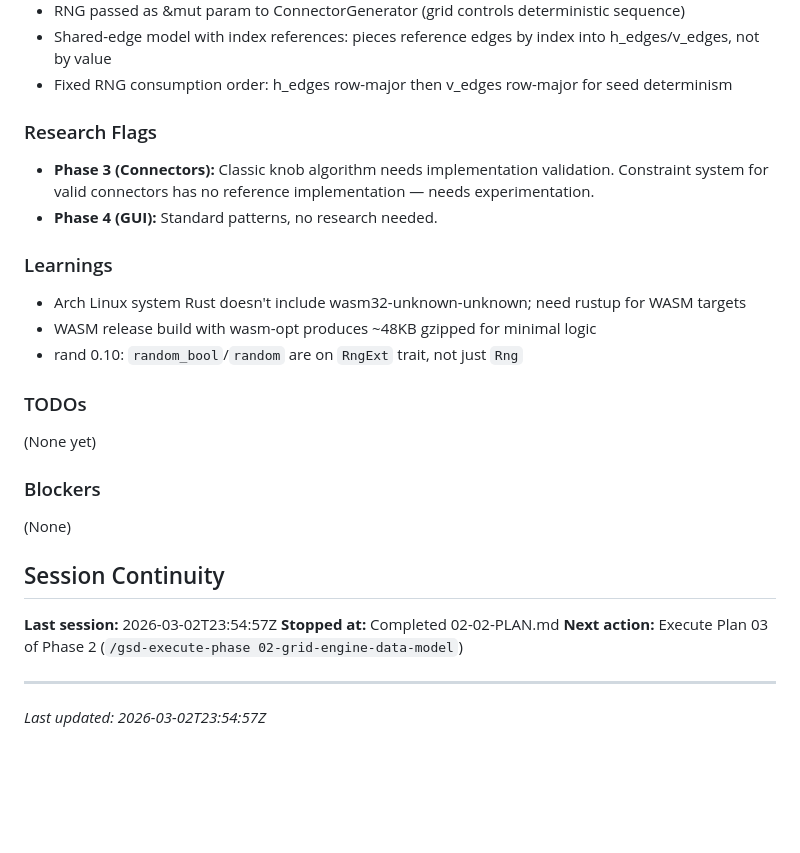
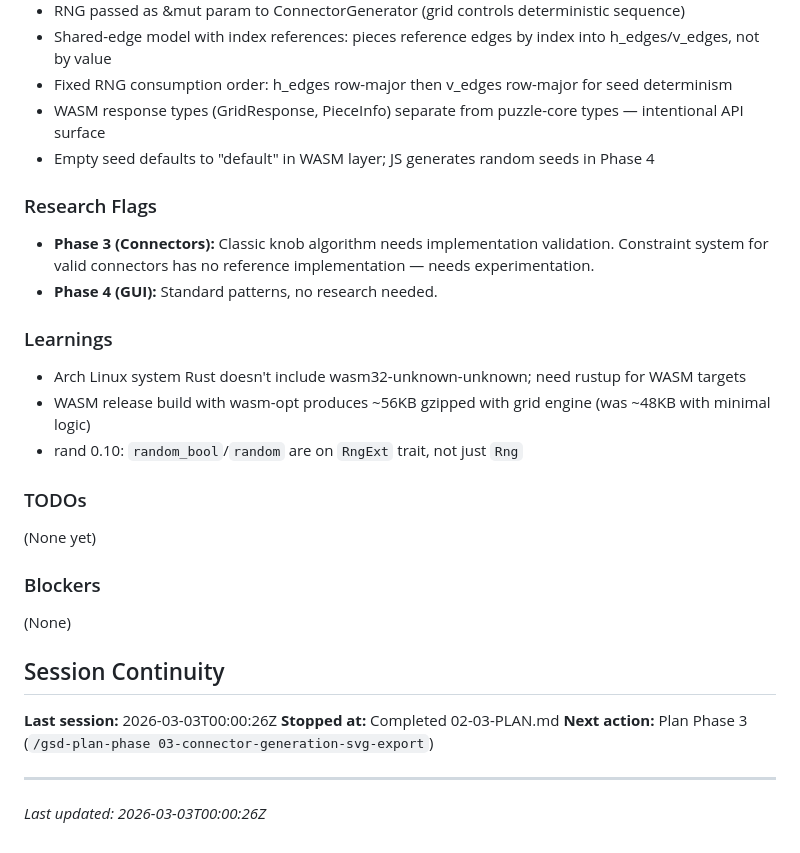
Before and after one commit to Shadow-Puppet/JigsawGenerator, a Markdown page: .planning/STATE.md, the part around one of its changes. Rendered like a GitHub page; blank space fills up the shorter version.

```diff
--- a/.planning/STATE.md
+++ b/.planning/STATE.md
@@ -61,6 +62,8 @@ Phase 4 [ ] Web GUI & Live Preview
 - RNG passed as &mut param to ConnectorGenerator (grid controls deterministic sequence)
 - Shared-edge model with index references: pieces reference edges by index into h_edges/v_edges, not by value
 - Fixed RNG consumption order: h_edges row-major then v_edges row-major for seed determinism
+- WASM response types (GridResponse, PieceInfo) separate from puzzle-core types — intentional API surface
+- Empty seed defaults to "default" in WASM layer; JS generates random seeds in Phase 4
 
 ### Research Flags
 - **Phase 3 (Connectors):** Classic knob algorithm needs implementation validation. Constraint system for valid connectors has no reference implementation — needs experimentation.
@@ -68,7 +71,7 @@ Phase 4 [ ] Web GUI & Live Preview
 
 ### Learnings
 - Arch Linux system Rust doesn't include wasm32-unknown-unknown; need rustup for WASM targets
-- WASM release build with wasm-opt produces ~48KB gzipped for minimal logic
+- WASM release build with wasm-opt produces ~56KB gzipped with grid engine (was ~48KB with minimal logic)
 - rand 0.10: `random_bool`/`random` are on `RngExt` trait, not just `Rng`
 
 ### TODOs
@@ -79,9 +82,9 @@ Phase 4 [ ] Web GUI & Live Preview
 
 ## Session Continuity
 
-**Last session:** 2026-03-02T23:54:57Z
-**Stopped at:** Completed 02-02-PLAN.md
-**Next action:** Execute Plan 03 of Phase 2 (`/gsd-execute-phase 02-grid-engine-data-model`)
+**Last session:** 2026-03-03T00:00:26Z
+**Stopped at:** Completed 02-03-PLAN.md
+**Next action:** Plan Phase 3 (`/gsd-plan-phase 03-connector-generation-svg-export`)
 
 ---
-*Last updated: 2026-03-02T23:54:57Z*
+*Last updated: 2026-03-03T00:00:26Z*
```
Also changed, not shown: other parts of .planning/STATE.md (+14 -13 lines), .planning/ROADMAP.md (+4 -4 lines), 1 other file.
